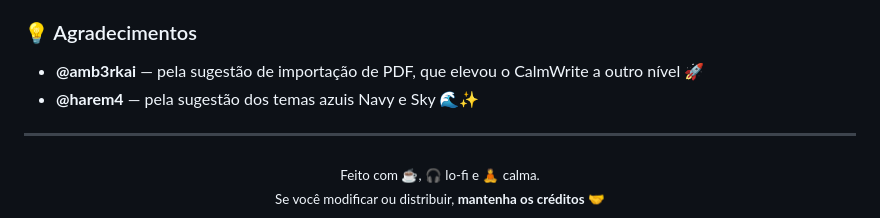
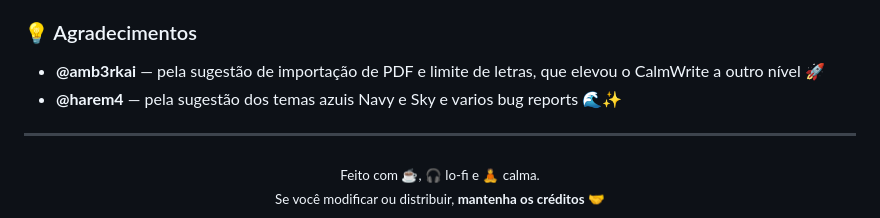
Before and after one commit to MaelllDev/CalmWrite, a Markdown page: README.md, the part around the change. GitHub-like rendering.

Commit message:
Revise acknowledgments in README.md
Updated acknowledgments for contributors with additional suggestions and bug reports.

```diff
--- a/README.md
+++ b/README.md
@@ -189,8 +189,8 @@ Criado por [**MaelllDev**](https://github.com/MaelllDev)
 
 ### 💡 Agradecimentos
 
-- **@amb3rkai** — pela sugestão de importação de PDF, que elevou o CalmWrite a outro nível 🚀
-- **@harem4** — pela sugestão dos temas azuis Navy e Sky 🌊✨
+- **@amb3rkai** — pela sugestão de importação de PDF e limite de letras, que elevou o CalmWrite a outro nível 🚀
+- **@harem4** — pela sugestão dos temas azuis Navy e Sky e varios bug reports 🌊✨
 
 ---
 
```
